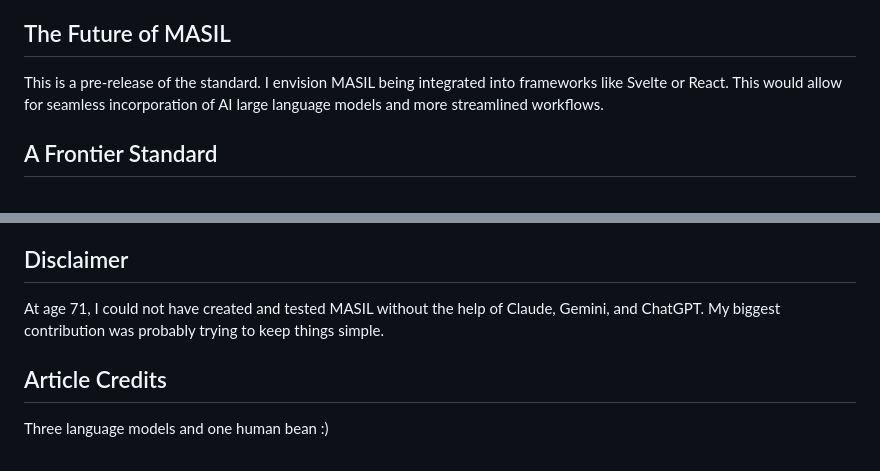
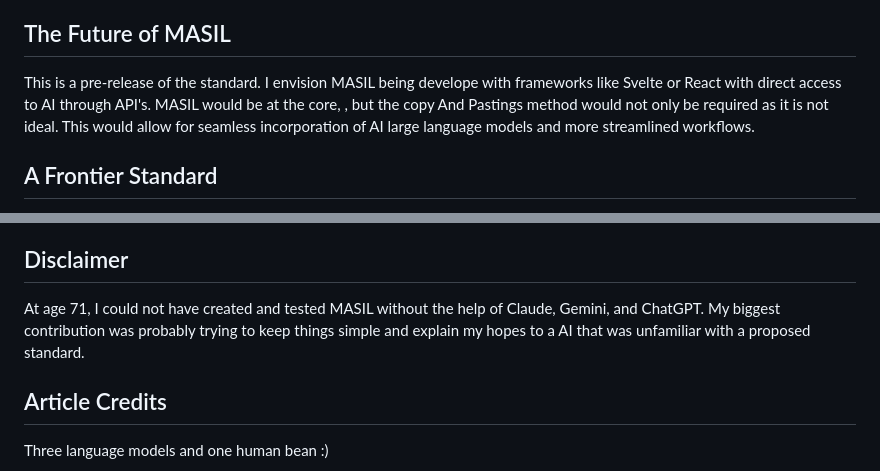
Before and after one commit to minderai/masil-playground, a Markdown page: hackernoon.md, 2 parts joined by grey strips. Drawn GitHub-style.

Commit message:
Update hackernoon.md: Refine the vision for MASIL by emphasizing its development with frameworks like Svelte and React, and the need for improved integration with AI APIs. Clarify the author's contributions and simplify the explanation of MASIL's purpose, enhancing the overall narrative of the article.

```diff
--- a/hackernoon.md
+++ b/hackernoon.md
@@ -80,7 +80,7 @@ MASIL is ready to be used now. It's XML-compliant, making it adaptable to variou
 
 ## The Future of MASIL
 
-This is a pre-release of the standard. I envision MASIL being integrated into frameworks like Svelte or React. This would allow for seamless incorporation of AI large language models and more streamlined workflows.
+This is a pre-release of the standard. I envision MASIL being develope with frameworks like Svelte or React with direct access to AI through API's. MASIL would be at the core, , but the copy And Pastings method would not only be required as it is not ideal. This would allow for seamless incorporation of AI large language models and more streamlined workflows.
 
 ## A Frontier Standard
 
@@ -94,7 +94,7 @@ MASIL is an evolving standard, and I welcome your feedback! Check out the pre-re
 
 ## Disclaimer
 
-At age 71, I could not have created and tested MASIL without the help of Claude, Gemini, and ChatGPT. My biggest contribution was probably trying to keep things simple.
+At age 71, I could not have created and tested MASIL without the help of Claude, Gemini, and ChatGPT. My biggest contribution was probably trying to keep things simple and explain my hopes to a AI that was unfamiliar with a proposed standard.
 
 ## Article Credits
 
```
